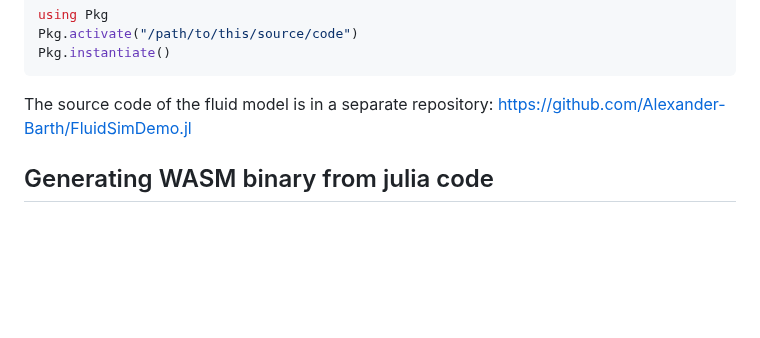
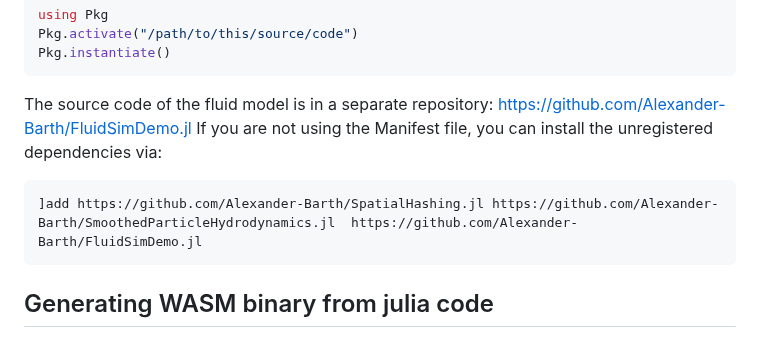
Before and after one commit to Alexander-Barth/FluidSimDemo-WebAssembly, a Markdown page: README.md, the part around the change. GitHub-like rendering; blank space fills up the shorter version.

Commit message:
Update README with installation and WASM generation info
Added instructions for installing unregistered dependencies and generating WASM binary.

````diff
--- a/README.md
+++ b/README.md
@@ -44,6 +44,11 @@ Pkg.instantiate()
 ```
 
 The source code of the fluid model is in a separate repository: https://github.com/Alexander-Barth/FluidSimDemo.jl
+If you are not using the Manifest file, you can install the unregistered dependencies via:
+
+```julia
+]add https://github.com/Alexander-Barth/SpatialHashing.jl https://github.com/Alexander-Barth/SmoothedParticleHydrodynamics.jl  https://github.com/Alexander-Barth/FluidSimDemo.jl
+```
 
 ## Generating WASM binary from julia code
 
````
